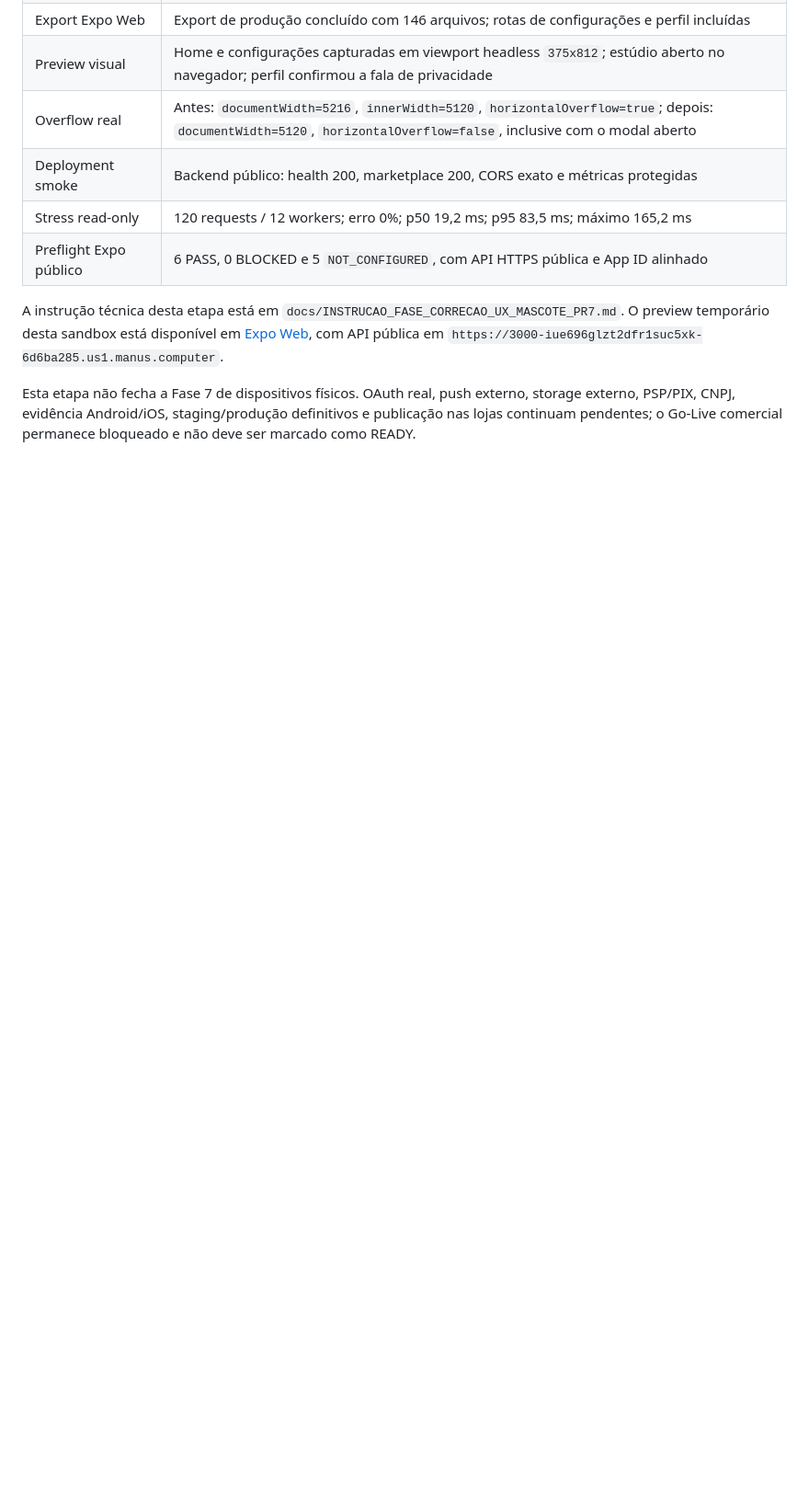
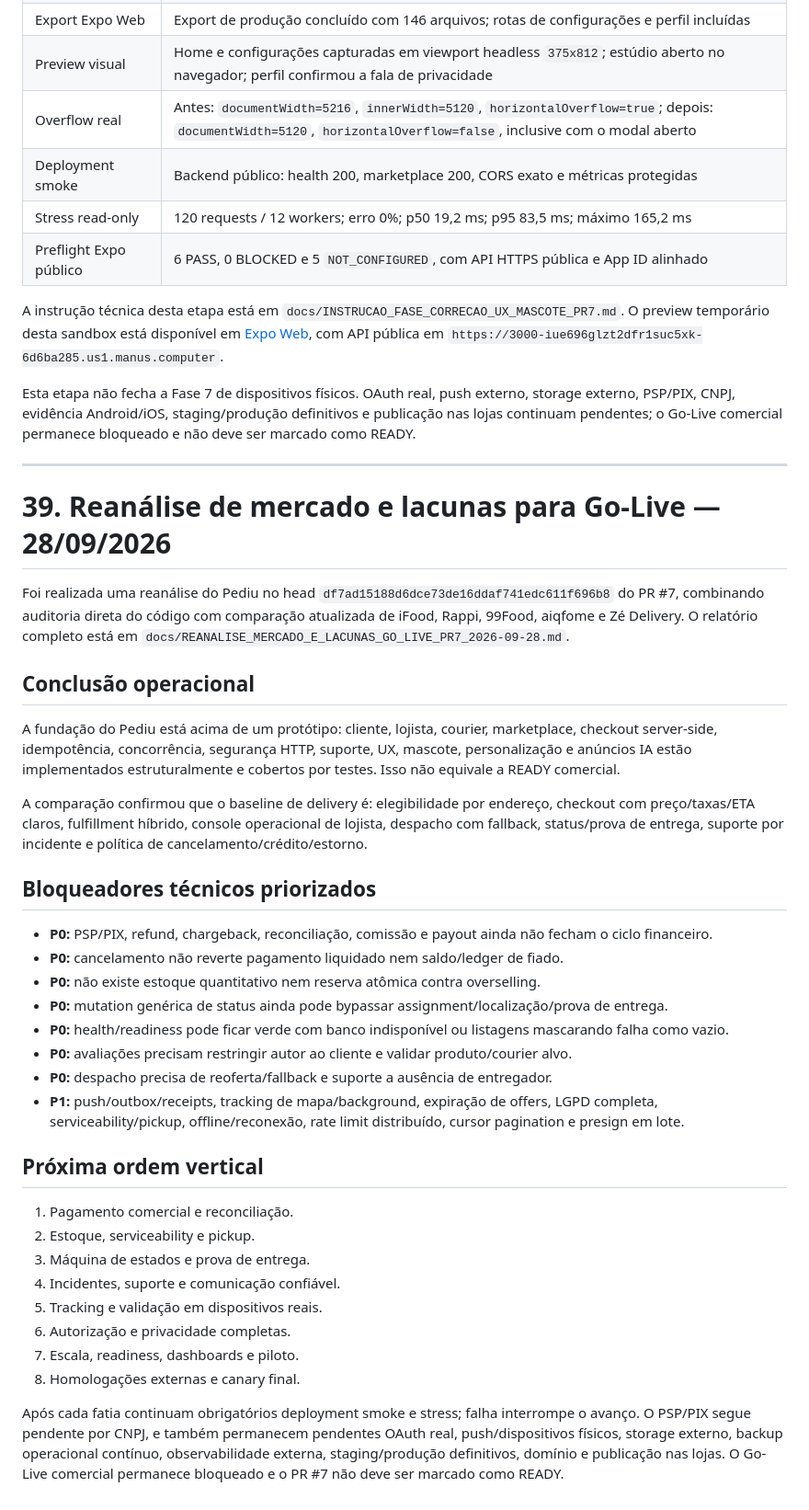
Before and after one commit to leonardoaranhaa/pediu-mobile, a Markdown page: docs/GO_LIVE_PLAN.md, the part around the change. Shown at 92% size. Drawn GitHub-style; blank space fills up the shorter version.

Commit message:
docs: add delivery market gap analysis

```diff
--- a/docs/GO_LIVE_PLAN.md
+++ b/docs/GO_LIVE_PLAN.md
@@ -1012,3 +1012,40 @@ A correção extraiu as cenas e o mapeamento de rotas para `lib/mascot-scenes.ts
 A instrução técnica desta etapa está em `docs/INSTRUCAO_FASE_CORRECAO_UX_MASCOTE_PR7.md`. O preview temporário desta sandbox está disponível em [Expo Web](https://8081-iue696glzt2dfr1suc5xk-6d6ba285.us1.manus.computer), com API pública em `https://3000-iue696glzt2dfr1suc5xk-6d6ba285.us1.manus.computer`.
 
 Esta etapa não fecha a Fase 7 de dispositivos físicos. OAuth real, push externo, storage externo, PSP/PIX, CNPJ, evidência Android/iOS, staging/produção definitivos e publicação nas lojas continuam pendentes; o Go-Live comercial permanece bloqueado e não deve ser marcado como READY.
+
+
+---
+
+# 39. Reanálise de mercado e lacunas para Go-Live — 28/09/2026
+
+Foi realizada uma reanálise do Pediu no head `df7ad15188d6dce73de16ddaf741edc611f696b8` do PR #7, combinando auditoria direta do código com comparação atualizada de iFood, Rappi, 99Food, aiqfome e Zé Delivery. O relatório completo está em `docs/REANALISE_MERCADO_E_LACUNAS_GO_LIVE_PR7_2026-09-28.md`.
+
+## Conclusão operacional
+
+A fundação do Pediu está acima de um protótipo: cliente, lojista, courier, marketplace, checkout server-side, idempotência, concorrência, segurança HTTP, suporte, UX, mascote, personalização e anúncios IA estão implementados estruturalmente e cobertos por testes. Isso não equivale a READY comercial.
+
+A comparação confirmou que o baseline de delivery é: elegibilidade por endereço, checkout com preço/taxas/ETA claros, fulfillment híbrido, console operacional de lojista, despacho com fallback, status/prova de entrega, suporte por incidente e política de cancelamento/crédito/estorno.
+
+## Bloqueadores técnicos priorizados
+
+- **P0:** PSP/PIX, refund, chargeback, reconciliação, comissão e payout ainda não fecham o ciclo financeiro.
+- **P0:** cancelamento não reverte pagamento liquidado nem saldo/ledger de fiado.
+- **P0:** não existe estoque quantitativo nem reserva atômica contra overselling.
+- **P0:** mutation genérica de status ainda pode bypassar assignment/localização/prova de entrega.
+- **P0:** health/readiness pode ficar verde com banco indisponível ou listagens mascarando falha como vazio.
+- **P0:** avaliações precisam restringir autor ao cliente e validar produto/courier alvo.
+- **P0:** despacho precisa de reoferta/fallback e suporte a ausência de entregador.
+- **P1:** push/outbox/receipts, tracking de mapa/background, expiração de offers, LGPD completa, serviceability/pickup, offline/reconexão, rate limit distribuído, cursor pagination e presign em lote.
+
+## Próxima ordem vertical
+
+1. Pagamento comercial e reconciliação.
+2. Estoque, serviceability e pickup.
+3. Máquina de estados e prova de entrega.
+4. Incidentes, suporte e comunicação confiável.
+5. Tracking e validação em dispositivos reais.
+6. Autorização e privacidade completas.
+7. Escala, readiness, dashboards e piloto.
+8. Homologações externas e canary final.
+
+Após cada fatia continuam obrigatórios deployment smoke e stress; falha interrompe o avanço. O PSP/PIX segue pendente por CNPJ, e também permanecem pendentes OAuth real, push/dispositivos físicos, storage externo, backup operacional contínuo, observabilidade externa, staging/produção definitivos, domínio e publicação nas lojas. O Go-Live comercial permanece bloqueado e o PR #7 não deve ser marcado como READY.
```
Also changed, not shown: docs/REANALISE_MERCADO_E_LACUNAS_GO_LIVE_PR7_2026-09-28.md (added, +223 -0 lines).
